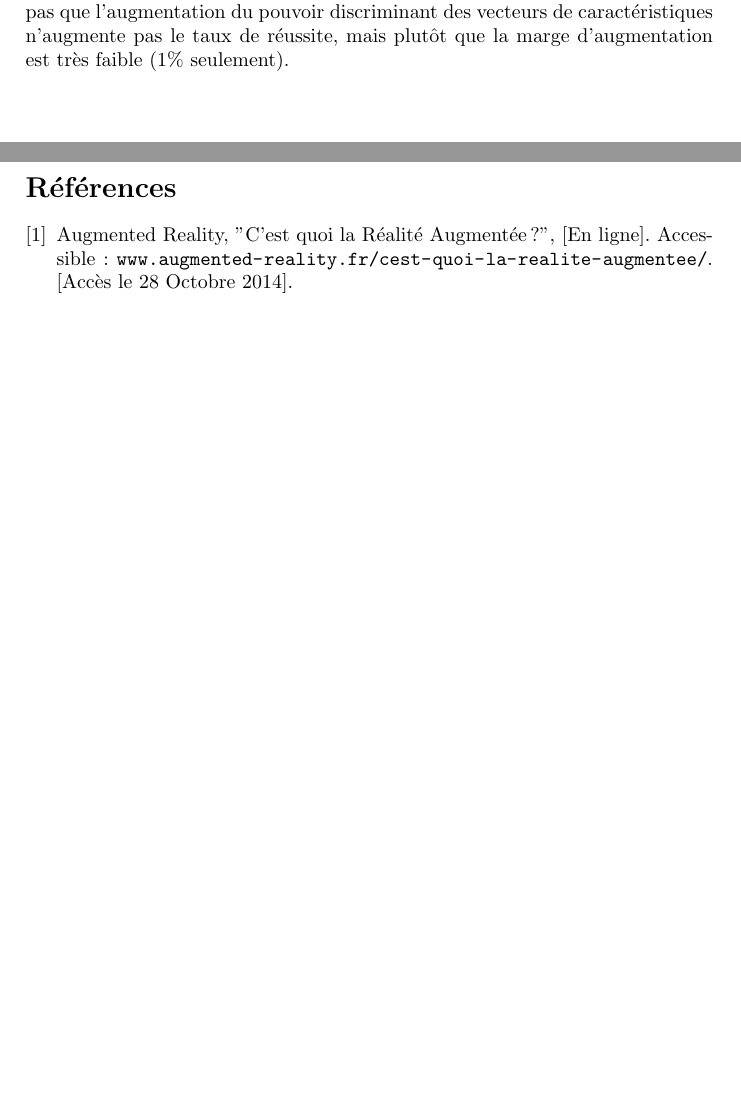
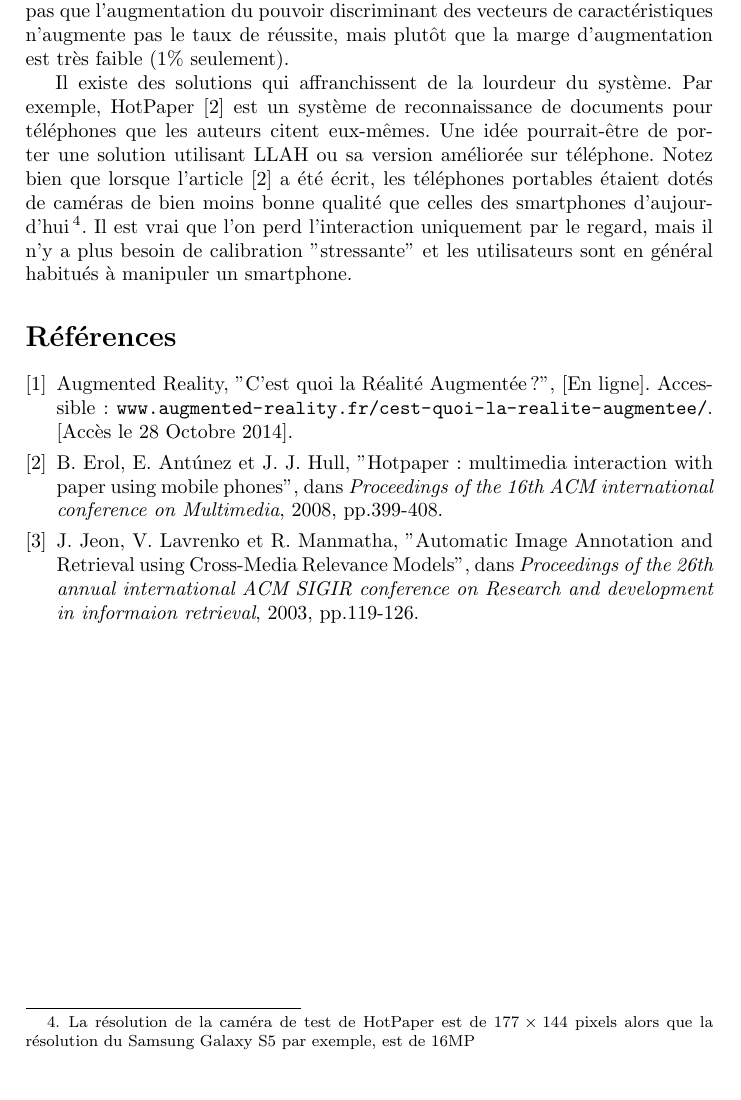
Before and after one commit to gwandalf/adr, a LaTeX paper (rapport.tex): two parts of pages 8 and 9 of 9 before the commit and part of page 9 of 9 after it, the two joined at a grey line, cut so that both start at the same text. Compiled offline with pdfLaTeX.

Commit message:
Ouverture

```diff
--- a/rapport.tex
+++ b/rapport.tex
@@ -154,3 +160,4 @@ Nous avons étudié un article présentant une technique permettant d'obtenir de
 
 Quelques critiques ont été émises sur ces articles ; sur la démarche présentée mais surtout sur les expériences de validation et l'interprétation de leurs résultats. Nous avons alors mis en évidence le fait que le système global de lecture devrait être testé sur une population plus grande et dont la diversité devait être au moins connue. Nous avons aussi souligné la difficulté d'utilisation du système en pratique. Pour ce qui est de la version améliorée de LLAH, nous avons montré qu'une simple réduction du nombre de points caractéristiques utilisés pour reconnaître l'image du document était suffisante pour rendre l'algorithme efficace et utilisable sur des bases de données de 10 millions de pages. La raison n'en est pas que l'augmentation du pouvoir discriminant des vecteurs de caractéristiques n'augmente pas le taux de réussite, mais plutôt que la marge d'augmentation est très faible (1\% seulement).
 
+Il existe des solutions qui affranchissent de la lourdeur du système. Par exemple, HotPaper \cite{hotpaper} est un système de reconnaissance de documents pour téléphones que les auteurs citent eux-mêmes. Une idée pourrait-être de porter une solution utilisant LLAH ou sa version améliorée sur téléphone. Notez bien que lorsque l'article \cite{hotpaper} a été écrit, les téléphones portables étaient dotés de caméras de bien moins bonne qualité que celles des smartphones d'aujourd'hui\footnote{La résolution de la caméra de test de HotPaper est de $177 \times 144$ pixels alors que la résolution du Samsung Galaxy S5 par exemple, est de 16MP}. Il est vrai que l'on perd l'interaction uniquement par le regard, mais il n'y a plus besoin de calibration "stressante" et les utilisateurs sont en général habitués à manipuler un smartphone.
@@ -158,6 +164,8 @@ Quelques critiques ont été émises sur ces articles ; sur la démarche présen
 
 \begin{thebibliography}{1}
 	\bibitem{augmented-reality} Augmented Reality, "C'est quoi la Réalité Augmentée ?", [En ligne]. Accessible~: \url{www.augmented-reality.fr/cest-quoi-la-realite-augmentee/}. [Accès le 28 Octobre 2014].
+	\bibitem{hotpaper} B. Erol, E. Ant\'unez et J. J. Hull, "Hotpaper: multimedia interaction with paper using mobile phones", dans \textit{Proceedings of the 16th ACM international conference on Multimedia}, 2008, pp.399-408.
+	\bibitem{annotation} J. Jeon, V. Lavrenko et R. Manmatha, "Automatic Image Annotation and Retrieval using Cross-Media Relevance Models", dans \textit{Proceedings of the 26th annual international ACM SIGIR conference on Research and development in informaion retrieval}, 2003, pp.119-126.
 \end{thebibliography}
 
 \end{document}
```
Also changed, not shown: rapport.tex (7 more changed lines).
